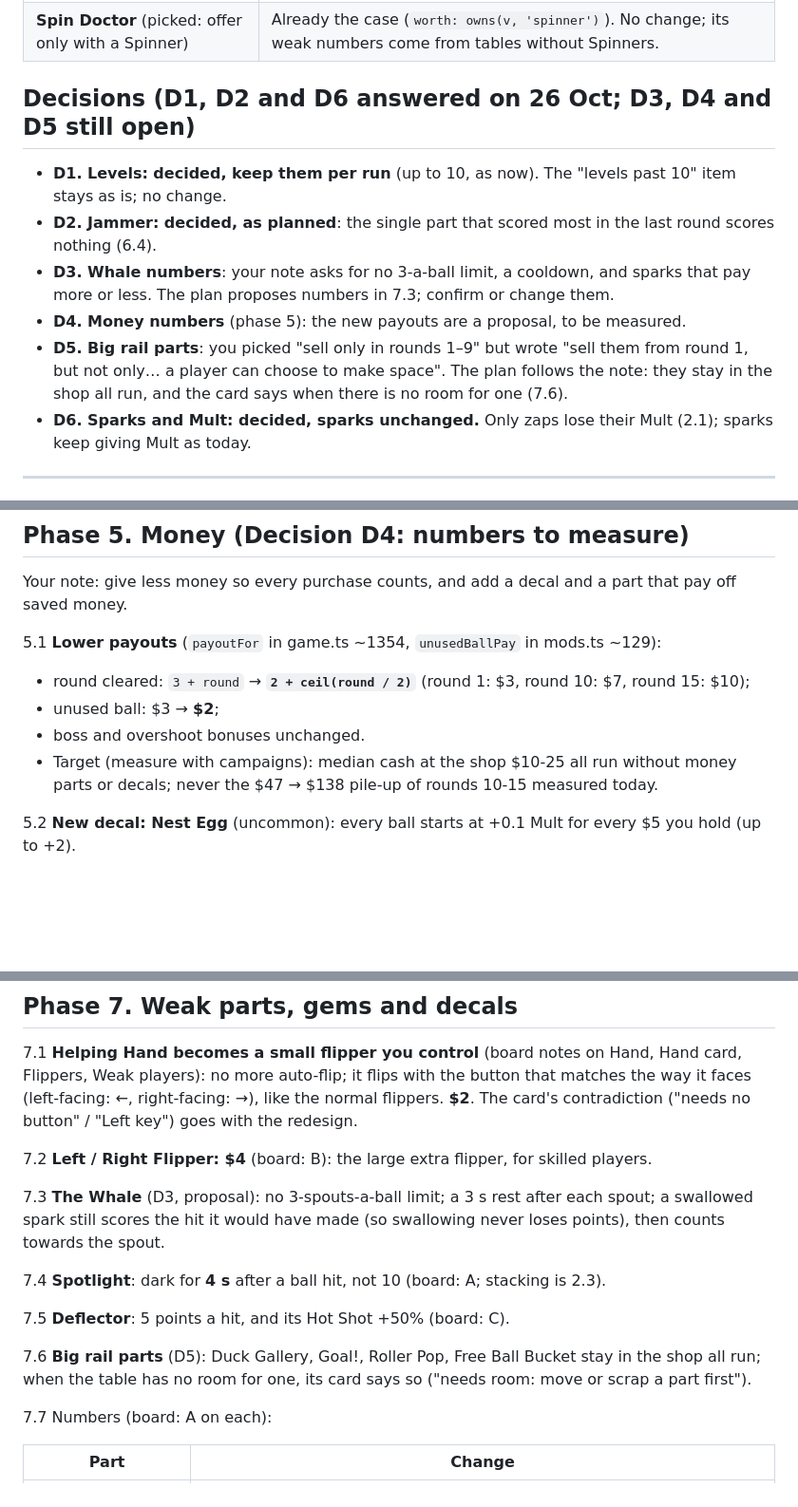
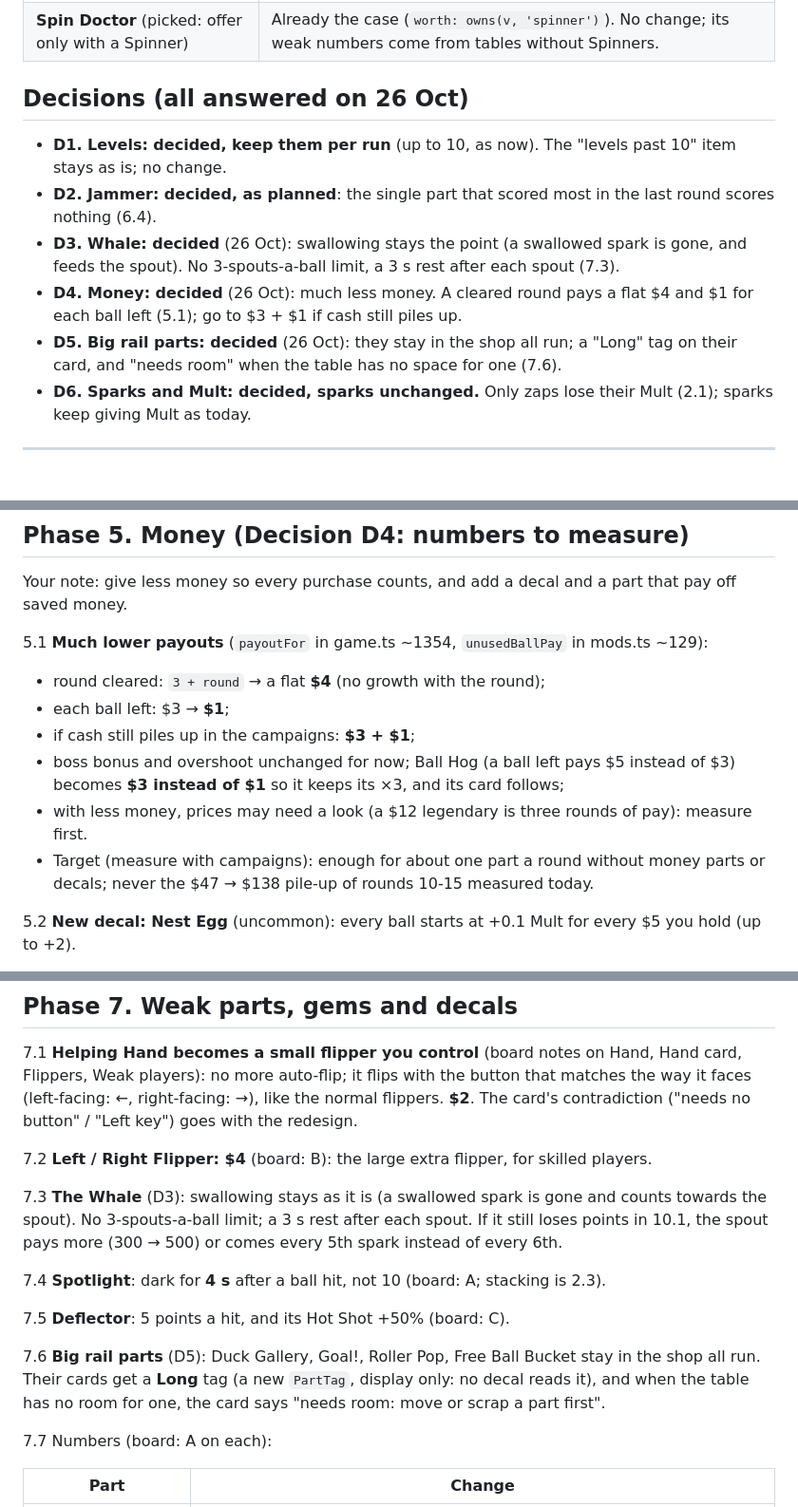
Before and after one commit to MostBrutalPreanut/DiceIt, a Markdown page: docs/balance-changes-plan.md, 3 parts joined by grey strips. Shown at 95% size. GitHub-like rendering; blank space fills up the shorter version.

Commit message:
Plan: Whale keeps swallowing, much lower payouts, a Long tag for rail parts
Co-Authored-By: Claude Opus 5.5 <noreply@anthropic.com>
Claude-Session: https://claude.ai/code/session_01Lw42ALhhjMXtGVL83acyzn

```diff
--- a/docs/balance-changes-plan.md
+++ b/docs/balance-changes-plan.md
@@ -30,16 +30,16 @@ How to use it:
 | **Cash decals**: "Just suggested solutions" | They become useful once money is tighter (phase 5); nothing to change on them. |
 | **Spin Doctor** (picked: offer only with a Spinner) | Already the case (`worth: owns(v, 'spinner')`). No change; its weak numbers come from tables without Spinners. |
 
-## Decisions (D1, D2 and D6 answered on 26 Oct; D3, D4 and D5 still open)
+## Decisions (all answered on 26 Oct)
 
 - **D1. Levels: decided, keep them per run** (up to 10, as now). The "levels past 10" item stays as is; no change.
 - **D2. Jammer: decided, as planned**: the single part that scored most in the last round scores nothing (6.4).
-- **D3. Whale numbers**: your note asks for no 3-a-ball limit, a cooldown, and sparks that pay more or less. The plan
-  proposes numbers in 7.3; confirm or change them.
-- **D4. Money numbers** (phase 5): the new payouts are a proposal, to be measured.
-- **D5. Big rail parts**: you picked "sell only in rounds 1–9" but wrote "sell them from round 1, but not only… a player
-  can choose to make space". The plan follows the note: they stay in the shop all run, and the card says when there is
-  no room for one (7.6).
+- **D3. Whale: decided** (26 Oct): swallowing stays the point (a swallowed spark is gone, and feeds the spout). No
+  3-spouts-a-ball limit, a 3 s rest after each spout (7.3).
+- **D4. Money: decided** (26 Oct): much less money. A cleared round pays a flat $4 and $1 for each ball left (5.1);
+  go to $3 + $1 if cash still piles up.
+- **D5. Big rail parts: decided** (26 Oct): they stay in the shop all run; a "Long" tag on their card, and "needs room"
+  when the table has no space for one (7.6).
 - **D6. Sparks and Mult: decided, sparks unchanged.** Only zaps lose their Mult (2.1); sparks keep giving Mult as today.
 ---
 
@@ -158,11 +158,14 @@ Bucket; `npx vite-node tools/research/runout.ts --builds=tools/research/builds -
 
 Your note: give less money so every purchase counts, and add a decal and a part that pay off saved money.
 
-5.1 **Lower payouts** (`payoutFor` in game.ts ~1354, `unusedBallPay` in mods.ts ~129):
-- round cleared: `3 + round` → **`2 + ceil(round / 2)`** (round 1: $3, round 10: $7, round 15: $10);
-- unused ball: $3 → **$2**;
-- boss and overshoot bonuses unchanged.
-- Target (measure with campaigns): median cash at the shop $10-25 all run without money parts or decals; never the $47 →
+5.1 **Much lower payouts** (`payoutFor` in game.ts ~1354, `unusedBallPay` in mods.ts ~129):
+- round cleared: `3 + round` → a flat **$4** (no growth with the round);
+- each ball left: $3 → **$1**;
+- if cash still piles up in the campaigns: **$3 + $1**;
+- boss bonus and overshoot unchanged for now; Ball Hog (a ball left pays $5 instead of $3) becomes **$3 instead of $1**
+  so it keeps its ×3, and its card follows;
+- with less money, prices may need a look (a $12 legendary is three rounds of pay): measure first.
+- Target (measure with campaigns): enough for about one part a round without money parts or decals; never the $47 →
   $138 pile-up of rounds 10-15 measured today.
 
 5.2 **New decal: Nest Egg** (uncommon): every ball starts at +0.1 Mult for every $5 you hold (up to +2).
@@ -206,15 +209,17 @@ normal flippers. **$2**. The card's contradiction ("needs no button" / "Left key
 
 7.2 **Left / Right Flipper: $4** (board: B): the large extra flipper, for skilled players.
 
-7.3 **The Whale** (D3, proposal): no 3-spouts-a-ball limit; a 3 s rest after each spout; a swallowed spark still scores
-the hit it would have made (so swallowing never loses points), then counts towards the spout.
+7.3 **The Whale** (D3): swallowing stays as it is (a swallowed spark is gone and counts towards the spout). No
+3-spouts-a-ball limit; a 3 s rest after each spout. If it still loses points in 10.1, the spout pays more (300 → 500) or
+comes every 5th spark instead of every 6th.
 
 7.4 **Spotlight**: dark for **4 s** after a ball hit, not 10 (board: A; stacking is 2.3).
 
 7.5 **Deflector**: 5 points a hit, and its Hot Shot +50% (board: C).
 
-7.6 **Big rail parts** (D5): Duck Gallery, Goal!, Roller Pop, Free Ball Bucket stay in the shop all run; when the table
-has no room for one, its card says so ("needs room: move or scrap a part first").
+7.6 **Big rail parts** (D5): Duck Gallery, Goal!, Roller Pop, Free Ball Bucket stay in the shop all run. Their cards get
+a **Long** tag (a new `PartTag`, display only: no decal reads it), and when the table has no room for one, the card says
+"needs room: move or scrap a part first".
 
 7.7 Numbers (board: A on each):
 
```
Also changed, not shown: other parts of docs/balance-changes-plan.md (+3 -3 lines).
